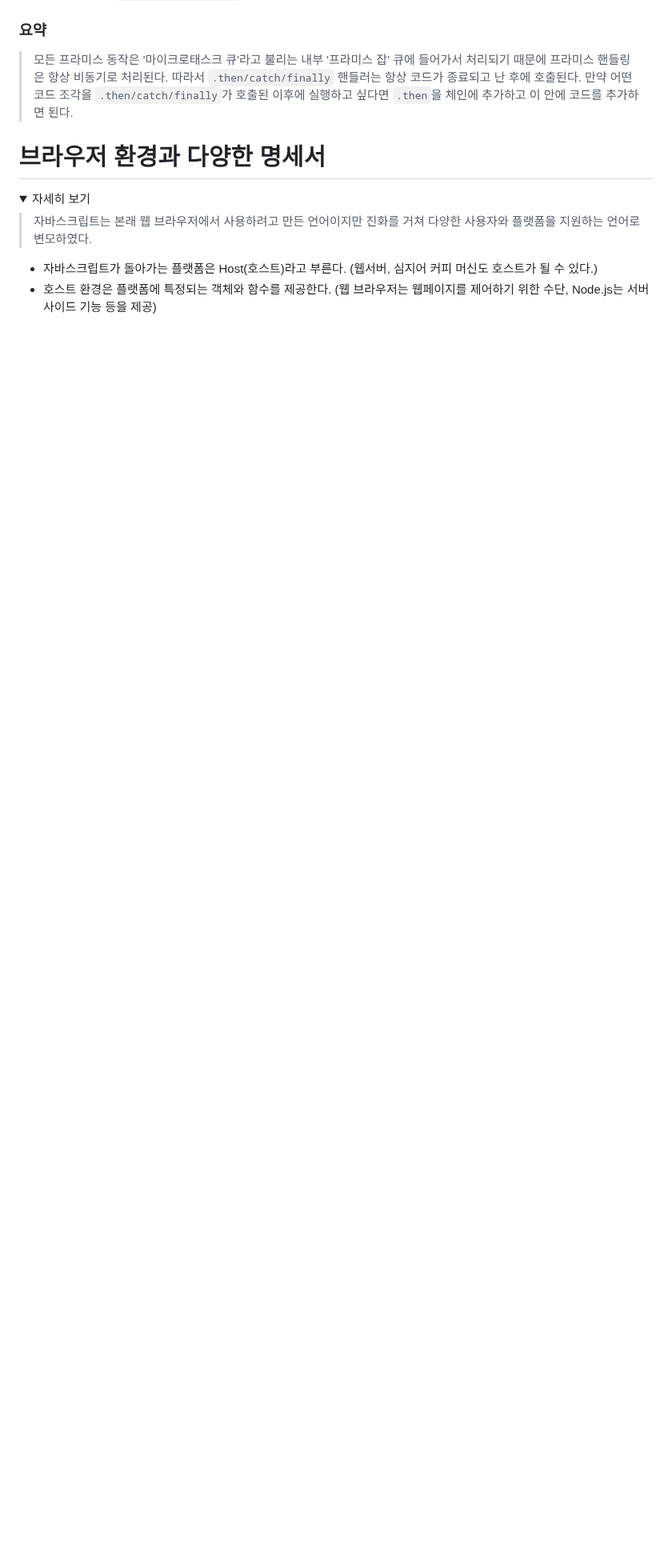
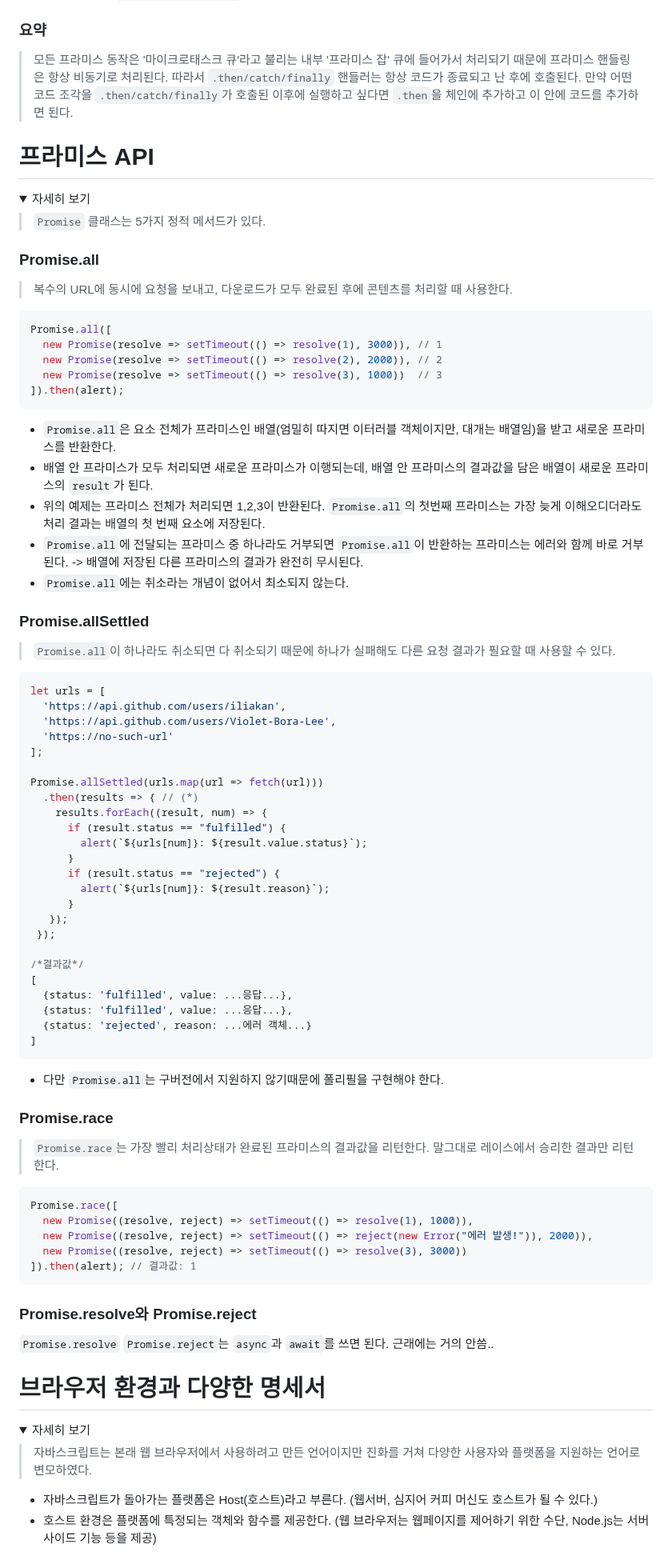
Before and after one commit to in-ch/modern-javascript, a Markdown page: README.md, the part around the change. Shown at 80% size. GitHub-like rendering; folded sections open; blank space fills up the shorter version.

Commit message:
# Promise API

````diff
--- a/README.md
+++ b/README.md
@@ -1720,6 +1720,74 @@ alert("코드 종료"); // 얼럿 창이 가장 먼저 뜸.
 
 </details>
 
+# 프라미스 API
+
+<details>
+ <summary>자세히 보기</summary>
+
+> <code>Promise</code> 클래스는 5가지 정적 메서드가 있다.
+
+### Promise.all
+> 복수의 URL에 동시에 요청을 보내고, 다운로드가 모두 완료된 후에 콘텐츠를 처리할 때 사용한다.
+```tsx
+Promise.all([
+  new Promise(resolve => setTimeout(() => resolve(1), 3000)), // 1
+  new Promise(resolve => setTimeout(() => resolve(2), 2000)), // 2
+  new Promise(resolve => setTimeout(() => resolve(3), 1000))  // 3
+]).then(alert);
+```
+- <code>Promise.all</code>은 요소 전체가 프라미스인 배열(엄밀히 따지면 이터러블 객체이지만, 대개는 배열임)을 받고 새로운 프라미스를 반환한다.
+- 배열 안 프라미스가 모두 처리되면 새로운 프라미스가 이행되는데, 배열 안 프라미스의 결과값을 담은 배열이 새로운 프라미스의 <code>result</code>가 된다.
+- 위의 예제는 프라미스 전체가 처리되면 1,2,3이 반환된다. <code>Promise.all</code>의 첫번째 프라미스는 가장 늦게 이해오디더라도 처리 결과는 배열의 첫 번째 요소에 저장된다.
+- <code>Promise.all</code>에 전달되는 프라미스 중 하나라도 거부되면 <code>Promise.all</code>이 반환하는 프라미스는 에러와 함께 바로 거부된다. -> 배열에 저장된 다른 프라미스의 결과가 완전히 무시된다.
+- <code>Promise.all</code>에는 취소라는 개념이 없어서 최소되지 않는다.
+
+### Promise.allSettled
+> <code>Promise.all</code>이 하나라도 취소되면 다 취소되기 때문에 하나가 실패해도 다른 요청 결과가 필요할 때 사용할 수 있다.
+```tsx
+let urls = [
+  'https://api.github.com/users/iliakan',
+  'https://api.github.com/users/Violet-Bora-Lee',
+  'https://no-such-url'
+];
+
+Promise.allSettled(urls.map(url => fetch(url)))
+  .then(results => { // (*)
+    results.forEach((result, num) => {
+      if (result.status == "fulfilled") {
+        alert(`${urls[num]}: ${result.value.status}`);
+      }
+      if (result.status == "rejected") {
+        alert(`${urls[num]}: ${result.reason}`);
+      }
+   });
+ });
+
+/*결과값*/
+[
+  {status: 'fulfilled', value: ...응답...},
+  {status: 'fulfilled', value: ...응답...},
+  {status: 'rejected', reason: ...에러 객체...}
+]
+```
+- 다만 <code>Promise.all</code>는 구버전에서 지원하지 않기때문에 폴리필을 구현해야 한다.
+
+### Promise.race
+> <code>Promise.race</code>는 가장 빨리 처리상태가 완료된 프라미스의 결과값을 리턴한다. 말그대로 레이스에서 승리한 결과만 리턴한다.
+```tsx
+Promise.race([
+  new Promise((resolve, reject) => setTimeout(() => resolve(1), 1000)),
+  new Promise((resolve, reject) => setTimeout(() => reject(new Error("에러 발생!")), 2000)),
+  new Promise((resolve, reject) => setTimeout(() => resolve(3), 3000))
+]).then(alert); // 결과값: 1
+```
+
+### Promise.resolve와 Promise.reject
+<code>Promise.resolve</code> <code>Promise.reject</code>는 <code>async</code>과 <code>await</code>를 쓰면 된다. 근래에는 거의 안씀..
+
+</details>
+
+
 # 브라우저 환경과 다양한 명세서
 
 <details>
````
